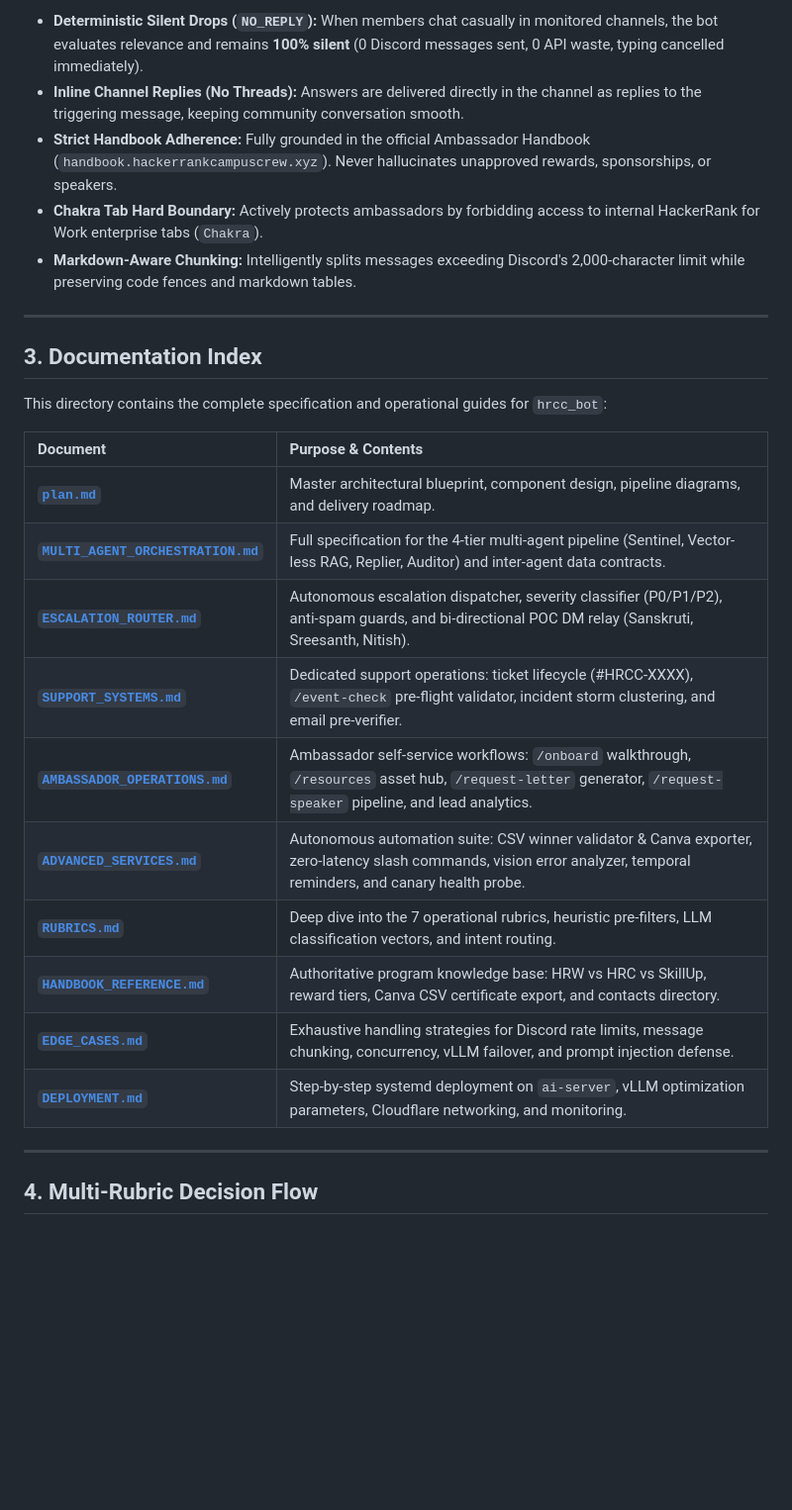
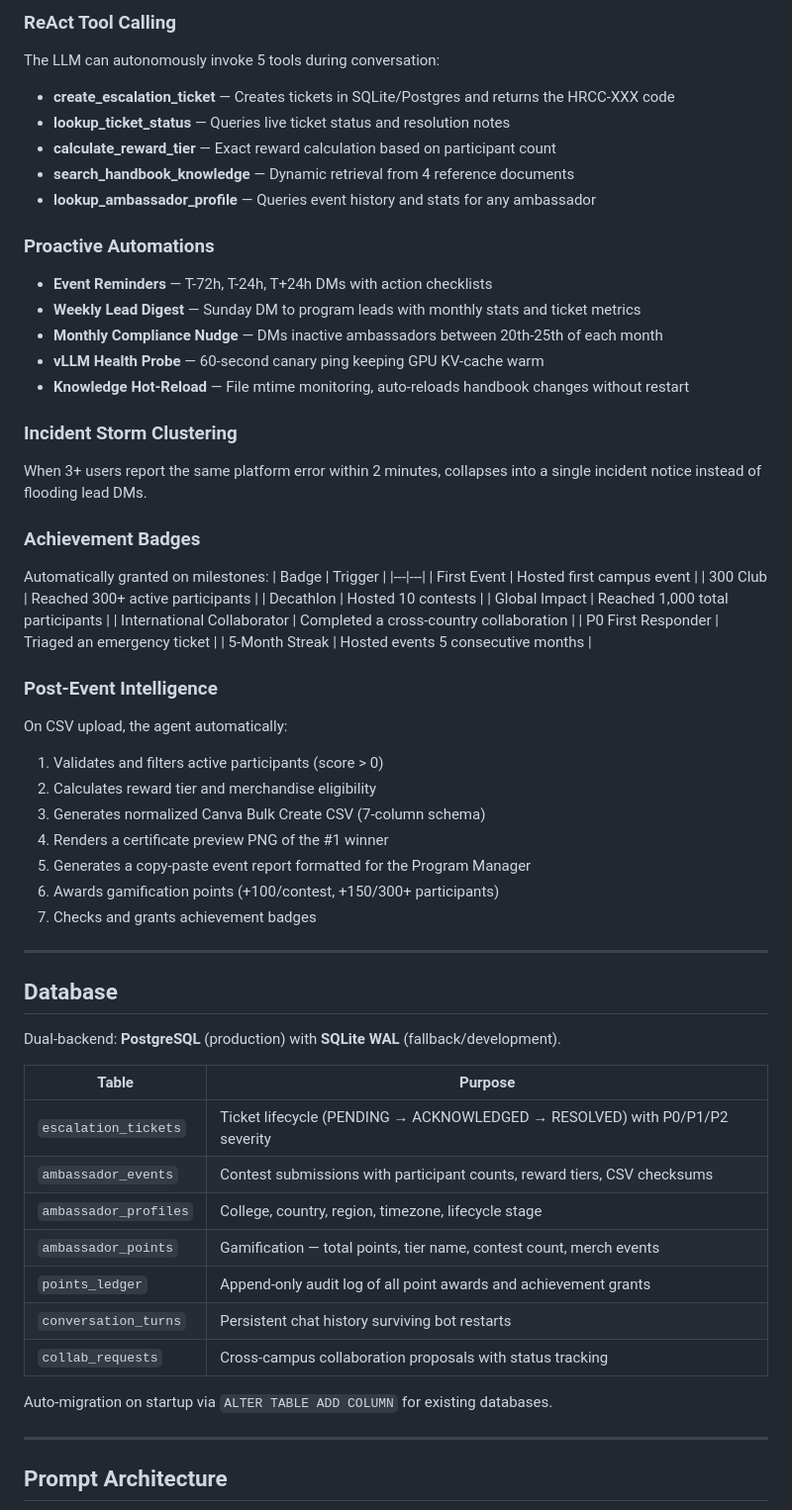
Before and after one commit to Shreesh-Sree/hackerrank-campus-crew-discord-bot, a Markdown page: README.md, the part around one of its changes. Shown at 99% size. Drawn GitHub-style; blank space fills up the shorter version.

```diff
--- a/README.md
+++ b/README.md
@@ -35,30 +115,63 @@ The `hrcc_bot` architecture eliminates these issues by utilizing a **specialized
 
-- **Deterministic Silent Drops (`NO_REPLY`):** When members chat casually in monitored channels, the bot evaluates relevance and remains **100% silent** (0 Discord messages sent, 0 API waste, typing cancelled immediately).
-- **Inline Channel Replies (No Threads):** Answers are delivered directly in the channel as replies to the triggering message, keeping community conversation smooth.
-- **Strict Handbook Adherence:** Fully grounded in the official Ambassador Handbook (`handbook.hackerrankcampuscrew.xyz`). Never hallucinates unapproved rewards, sponsorships, or speakers.
-- **Chakra Tab Hard Boundary:** Actively protects ambassadors by forbidding access to internal HackerRank for Work enterprise tabs (`Chakra`).
-- **Markdown-Aware Chunking:** Intelligently splits messages exceeding Discord's 2,000-character limit while preserving code fences and markdown tables.
+### ReAct Tool Calling
+The LLM can autonomously invoke 5 tools during conversation:
+- **create_escalation_ticket** — Creates tickets in SQLite/Postgres and returns the HRCC-XXX code
+- **lookup_ticket_status** — Queries live ticket status and resolution notes
+- **calculate_reward_tier** — Exact reward calculation based on participant count
+- **search_handbook_knowledge** — Dynamic retrieval from 4 reference documents
+- **lookup_ambassador_profile** — Queries event history and stats for any ambassador
+
+### Proactive Automations
+- **Event Reminders** — T-72h, T-24h, T+24h DMs with action checklists
+- **Weekly Lead Digest** — Sunday DM to program leads with monthly stats and ticket metrics
+- **Monthly Compliance Nudge** — DMs inactive ambassadors between 20th-25th of each month
+- **vLLM Health Probe** — 60-second canary ping keeping GPU KV-cache warm
+- **Knowledge Hot-Reload** — File mtime monitoring, auto-reloads handbook changes without restart
+
+### Incident Storm Clustering
+When 3+ users report the same platform error within 2 minutes, collapses into a single incident notice instead of flooding lead DMs.
+
+### Achievement Badges
+Automatically granted on milestones:
+| Badge | Trigger |
+|---|---|
+| First Event | Hosted first campus event |
+| 300 Club | Reached 300+ active participants |
+| Decathlon | Hosted 10 contests |
+| Global Impact | Reached 1,000 total participants |
+| International Collaborator | Completed a cross-country collaboration |
+| P0 First Responder | Triaged an emergency ticket |
+| 5-Month Streak | Hosted events 5 consecutive months |
+
+### Post-Event Intelligence
+On CSV upload, the agent automatically:
+1. Validates and filters active participants (score > 0)
+2. Calculates reward tier and merchandise eligibility
+3. Generates normalized Canva Bulk Create CSV (7-column schema)
+4. Renders a certificate preview PNG of the #1 winner
+5. Generates a copy-paste event report formatted for the Program Manager
+6. Awards gamification points (+100/contest, +150/300+ participants)
+7. Checks and grants achievement badges
 
 ---
 
-## 3. Documentation Index
+## Database
 
-This directory contains the complete specification and operational guides for `hrcc_bot`:
+Dual-backend: **PostgreSQL** (production) with **SQLite WAL** (fallback/development).
 
-| Document | Purpose & Contents |
-| :--- | :--- |
-| **[`plan.md`](file:///data/production/hrcc_bot/plan.md)** | Master architectural blueprint, component design, pipeline diagrams, and delivery roadmap. |
-| **[`MULTI_AGENT_ORCHESTRATION.md`](file:///data/production/hrcc_bot/MULTI_AGENT_ORCHESTRATION.md)** | Full specification for the 4-tier multi-agent pipeline (Sentinel, Vector-less RAG, Replier, Auditor) and inter-agent data contracts. |
-| **[`ESCALATION_ROUTER.md`](file:///data/production/hrcc_bot/ESCALATION_ROUTER.md)** | Autonomous escalation dispatcher, severity classifier (P0/P1/P2), anti-spam guards, and bi-directional POC DM relay (Sanskruti, Sreesanth, Nitish). |
-| **[`SUPPORT_SYSTEMS.md`](file:///data/production/hrcc_bot/SUPPORT_SYSTEMS.md)** | Dedicated support operations: ticket lifecycle (#HRCC-XXXX), `/event-check` pre-flight validator, incident storm clustering, and email pre-verifier. |
-| **[`AMBASSADOR_OPERATIONS.md`](file:///data/production/hrcc_bot/AMBASSADOR_OPERATIONS.md)** | Ambassador self-service workflows: `/onboard` walkthrough, `/resources` asset hub, `/request-letter` generator, `/request-speaker` pipeline, and lead analytics. |
-| **[`ADVANCED_SERVICES.md`](file:///data/production/hrcc_bot/ADVANCED_SERVICES.md)** | Autonomous automation suite: CSV winner validator & Canva exporter, zero-latency slash commands, vision error analyzer, temporal reminders, and canary health probe. |
-| **[`RUBRICS.md`](file:///data/production/hrcc_bot/RUBRICS.md)** | Deep dive into the 7 operational rubrics, heuristic pre-filters, LLM classification vectors, and intent routing. |
-| **[`HANDBOOK_REFERENCE.md`](file:///data/production/hrcc_bot/HANDBOOK_REFERENCE.md)** | Authoritative program knowledge base: HRW vs HRC vs SkillUp, reward tiers, Canva CSV certificate export, and contacts directory. |
-| **[`EDGE_CASES.md`](file:///data/production/hrcc_bot/EDGE_CASES.md)** | Exhaustive handling strategies for Discord rate limits, message chunking, concurrency, vLLM failover, and prompt injection defense. |
-| **[`DEPLOYMENT.md`](file:///data/production/hrcc_bot/DEPLOYMENT.md)** | Step-by-step systemd deployment on `ai-server`, vLLM optimization parameters, Cloudflare networking, and monitoring. |
+| Table | Purpose |
+|---|---|
+| `escalation_tickets` | Ticket lifecycle (PENDING → ACKNOWLEDGED → RESOLVED) with P0/P1/P2 severity |
+| `ambassador_events` | Contest submissions with participant counts, reward tiers, CSV checksums |
+| `ambassador_profiles` | College, country, region, timezone, lifecycle stage |
+| `ambassador_points` | Gamification — total points, tier name, contest count, merch events |
+| `points_ledger` | Append-only audit log of all point awards and achievement grants |
+| `conversation_turns` | Persistent chat history surviving bot restarts |
+| `collab_requests` | Cross-campus collaboration proposals with status tracking |
+
+Auto-migration on startup via `ALTER TABLE ADD COLUMN` for existing databases.
 
 ---
 
-## 4. Multi-Rubric Decision Flow
+## Prompt Architecture
 
```
Also changed, not shown: other parts of README.md (+173 -88 lines).
